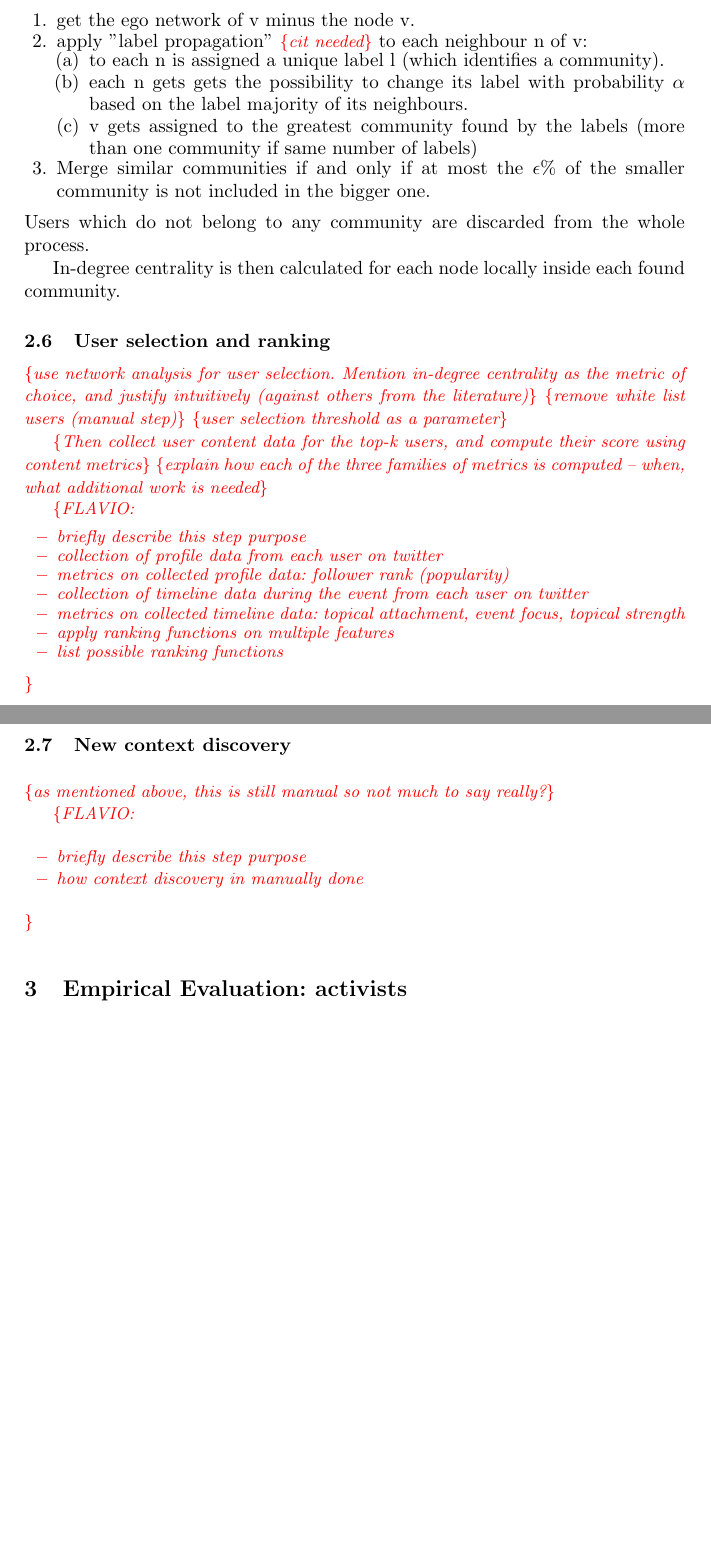
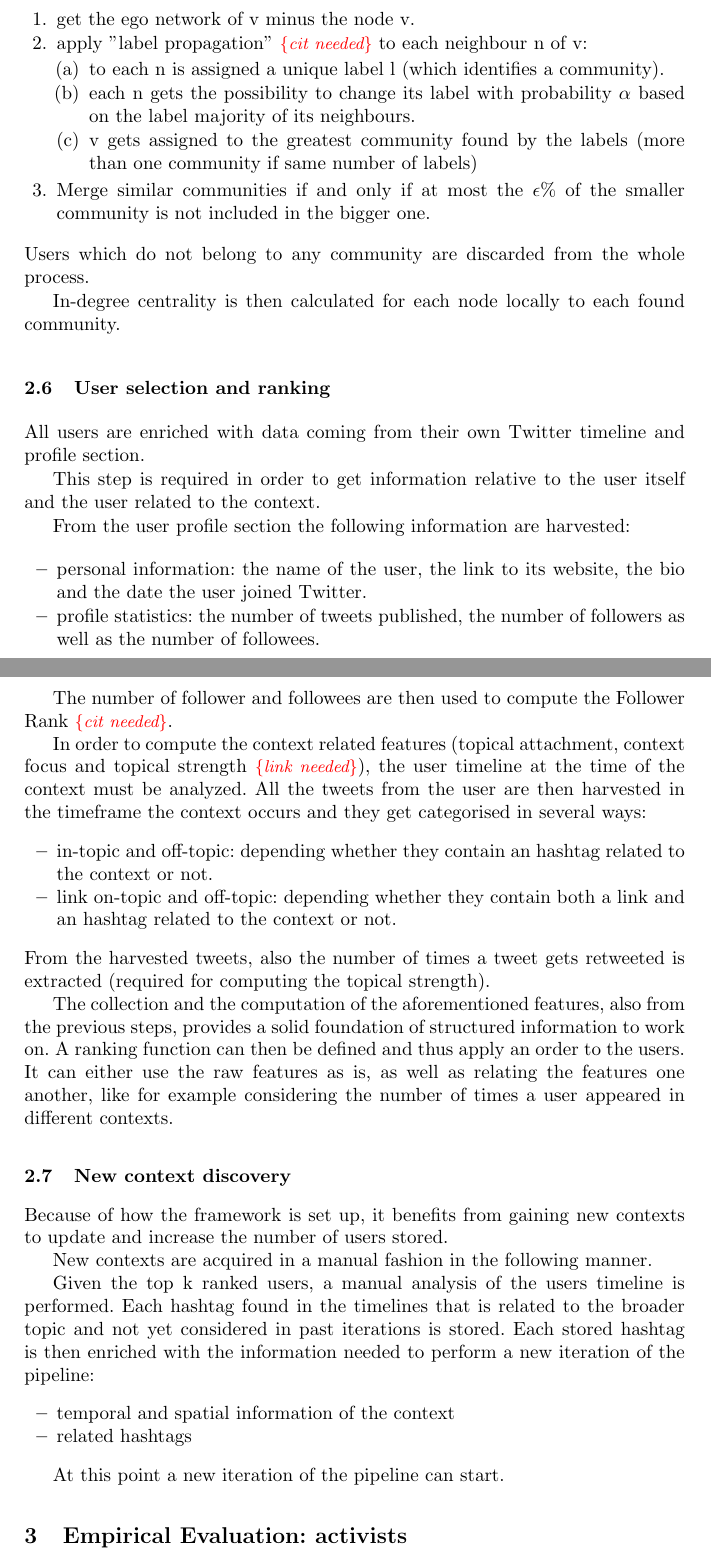
Before and after one commit to PaoloMissier/Twitter-activists-paper, a LaTeX thesis (Fantastic-activists.tex): two parts of pages 9 and 10 of 12 before the commit and two parts of pages 9 and 10 of 13 after it, joined at a grey line, cut so that both start at the same text, the shorter picture padded with empty space. Compiled offline with pdfLaTeX.

Commit message:
added 2.6 (user selection) and 2.7 (new context discovery)

```diff
--- a/Fantastic-activists.tex
+++ b/Fantastic-activists.tex
@@ -303,47 +306,53 @@ Demon works iteratively for each node v in the network graph:
     \item apply "label propagation" \anote{cit needed} to each neighbour n of v:
     \begin{enumerate}
         \item to each n is assigned a unique label l (which identifies a community).
-        \item each n gets gets the possibility to change its label with probability $\alpha$ based on the label majority of its neighbours.
+        \item each n gets the possibility to change its label with probability $\alpha$ based on the label majority of its neighbours.
         \item v gets assigned to the greatest community found by the labels (more than one community if same number of labels)
     \end{enumerate}
     \item Merge similar communities if and only if at most the $\epsilon \%$ of the smaller community is not included in the bigger one.
 \end{enumerate}
 Users which do not belong to any community are discarded from the whole process.
 
-In-degree centrality is then calculated for each node locally inside each found community.
+In-degree centrality is then calculated for each node locally to each found community.
 
-\subsection{User selection and ranking}  \label{sec:communities}
-\anote{use network analysis for user selection. Mention in-degree centrality as the metric of choice, and justify intuitively (against others from the literature)}
-\anote{remove white list users (manual step)}
-\anote{user selection threshold as a parameter}
+\subsection{User selection and ranking}  \label{sec:ranking}
+All users are enriched with data coming from their own Twitter timeline and profile section.
 
-\anote{Then collect user content data for the top-k users, and compute their score using content metrics}
-\anote{explain how each of the three families of metrics is computed -- when, what additional work is needed}
+This step is required in order to get information relative to the user itself and the user related to the context.
 
-\anote{FLAVIO:
-	\begin{itemize}
-	    \item briefly describe this step purpose
-		\item collection of profile data from each user on twitter
-		\item metrics on collected profile data: follower rank (popularity)
+From the user profile section the following information are harvested:
+\begin{itemize}
+    \item personal information: the name of the user, the link to its website, the bio and the date the user joined Twitter.
+    \item profile statistics: the number of tweets published, the number of followers as well as the number of followees.
+\end{itemize}
 
-		\item collection of timeline data during the event from each user on twitter
-		\item metrics on collected timeline data: topical attachment, event focus, topical strength
+The number of follower and followees are then used to compute the Follower Rank \anote{cit needed}.
 
-		\item apply ranking functions on multiple features
-		\item list possible ranking functions
-	\end{itemize}
-}
+In order to compute the context related features (topical attachment, context focus and topical strength \anote{link needed}), the user timeline at the time of the context must be analyzed.
+All the tweets from the user are then harvested in the timeframe the context occurs and they get categorised in several ways:
+\begin{itemize}
+    \item in-topic and off-topic: depending whether they contain an hashtag related to the context or not.
+    \item link on-topic and off-topic: depending whether they contain both a link and an hashtag related to the context or not.
+\end{itemize}
+From the harvested tweets, also the number of times a tweet gets retweeted is extracted (required for computing the topical strength).
+
+The collection and the computation of the aforementioned features, also from the previous steps, provides a solid foundation of structured information to work on.
+A ranking function can then be defined and thus apply an order to the users. It can either use the raw features as is, as well as relating the features one another, like for example considering the number of times a user appeared in different contexts.
 
 \subsection{New context discovery}  \label{sec:context-discovery}
+Because of how the framework is set up, it benefits from gaining new contexts to update and increase the number of users stored.
 
-\anote{as mentioned above, this is still manual so not much to say really?}
+New contexts are acquired in a manual fashion in the following manner.
 
-\anote{FLAVIO:
-	\begin{itemize}
-		\item briefly describe this step purpose
-		\item how context discovery in manually done
-	\end{itemize}
-}
+Given the top k ranked users, a manual analysis of the users timeline is performed.
+Each hashtag found in the timelines that is related to the broader topic and not yet considered in past iterations is stored.
+Each stored hashtag is then enriched with the information needed to perform a new iteration of the pipeline:
+\begin{itemize}
+    \item temporal and spatial information of the context
+    \item related hashtags
+\end{itemize}
+
+At this point a new iteration of the pipeline can start.
 
 %\noindent Context $C$ $\rightarrow$ all users $U(C)$ \\
 %$U(C)$ $\rightarrow$ retrieve context metrics $\rightarrow$ build context network $N(U(C))$ \\
```
Also changed, not shown: Fantastic-activists.tex (9 more changed lines).
